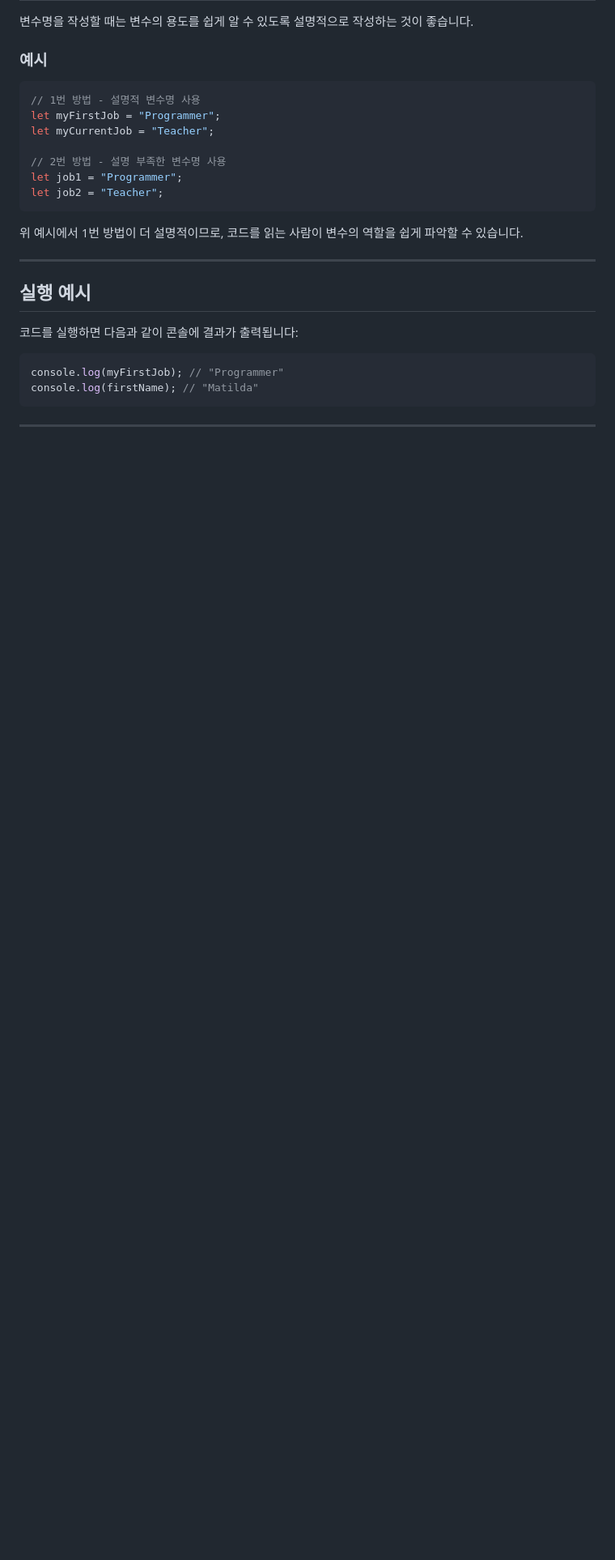
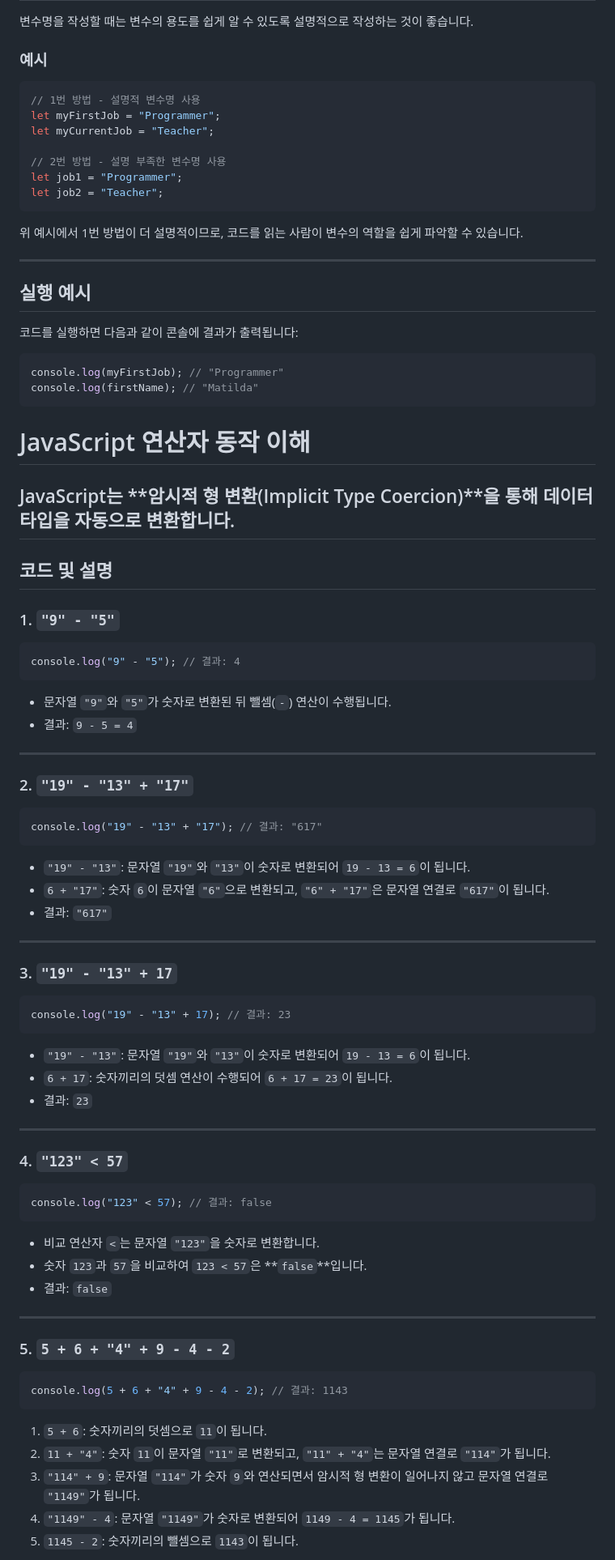
Before and after one commit to Joo-Veloper/JavaScript, a Markdown page: README.MD, the part around one of its changes. Shown at 81% size. GitHub-like rendering; blank space fills up the shorter version.

Commit message:
TypeConversion README

````diff
--- a/README.MD
+++ b/README.MD
@@ -127,4 +127,68 @@ console.log(myFirstJob); // "Programmer"
 console.log(firstName); // "Matilda"
 ```
 
+# JavaScript 연산자 동작 이해
+
+## JavaScript는 **암시적 형 변환(Implicit Type Coercion)**을 통해 데이터 타입을 자동으로 변환합니다.
+
+## 코드 및 설명
+
+### 1. `"9" - "5"`
+
+```javascript
+console.log("9" - "5"); // 결과: 4
+```
+
+- 문자열 `"9"`와 `"5"`가 숫자로 변환된 뒤 뺄셈(`-`) 연산이 수행됩니다.
+- 결과: `9 - 5 = 4`
+
 ---
+
+### 2. `"19" - "13" + "17"`
+
+```javascript
+console.log("19" - "13" + "17"); // 결과: "617"
+```
+
+- `"19" - "13"`: 문자열 `"19"`와 `"13"`이 숫자로 변환되어 `19 - 13 = 6`이 됩니다.
+- `6 + "17"`: 숫자 `6`이 문자열 `"6"`으로 변환되고, `"6" + "17"`은 문자열 연결로 `"617"`이 됩니다.
+- 결과: `"617"`
+
+---
+
+### 3. `"19" - "13" + 17`
+
+```javascript
+console.log("19" - "13" + 17); // 결과: 23
+```
+
+- `"19" - "13"`: 문자열 `"19"`와 `"13"`이 숫자로 변환되어 `19 - 13 = 6`이 됩니다.
+- `6 + 17`: 숫자끼리의 덧셈 연산이 수행되어 `6 + 17 = 23`이 됩니다.
+- 결과: `23`
+
+---
+
+### 4. `"123" < 57`
+
+```javascript
+console.log("123" < 57); // 결과: false
+```
+
+- 비교 연산자 `<`는 문자열 `"123"`을 숫자로 변환합니다.
+- 숫자 `123`과 `57`을 비교하여 `123 < 57`은 **`false`**입니다.
+- 결과: `false`
+
+---
+
+### 5. `5 + 6 + "4" + 9 - 4 - 2`
+
+```javascript
+console.log(5 + 6 + "4" + 9 - 4 - 2); // 결과: 1143
+```
+
+1. `5 + 6`: 숫자끼리의 덧셈으로 `11`이 됩니다.
+2. `11 + "4"`: 숫자 `11`이 문자열 `"11"`로 변환되고, `"11" + "4"`는 문자열 연결로 `"114"`가 됩니다.
+3. `"114" + 9`: 문자열 `"114"`가 숫자 `9`와 연산되면서 암시적 형 변환이 일어나지 않고 문자열 연결로 `"1149"`가 됩니다.
+4. `"1149" - 4`: 문자열 `"1149"`가 숫자로 변환되어 `1149 - 4 = 1145`가 됩니다.
+5. `1145 - 2`: 숫자끼리의 뺄셈으로 `1143`이 됩니다.
+
````
Also changed, not shown: other parts of README.MD (+16 -0 lines).
